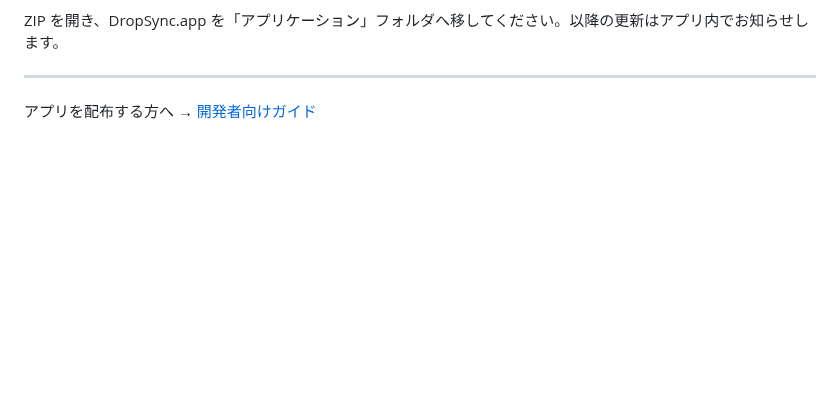
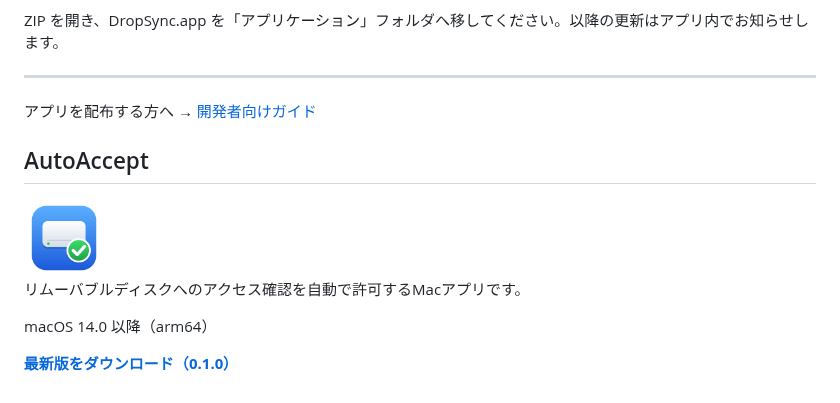
Before and after one commit to ymasaki/public-releases, a Markdown page: README.md, the part around the change. Drawn GitHub-style; pictures changed too: assets/local.autoaccept.mac.png (added); blank space fills up the shorter version.

Commit message:
Update local.autoaccept.mac 0.1.0 (19)

```diff
--- a/README.md
+++ b/README.md
@@ -37,3 +37,15 @@ ZIP を開き、DropSync.app を「アプリケーション」フォルダへ移
 ---
 
 アプリを配布する方へ → [開発者向けガイド](DEVELOPERS.md)
+
+<!-- app:local.autoaccept.mac:start -->
+## AutoAccept
+
+<img src="assets/local.autoaccept.mac.png" width="80" height="80" alt="AutoAccept">
+
+リムーバブルディスクへのアクセス確認を自動で許可するMacアプリです。
+
+macOS 14.0 以降（arm64）
+
+**[最新版をダウンロード（0.1.0）](https://github.com/ymasaki/public-releases/releases/download/local.autoaccept.mac-0.1.0-19/local.autoaccept.mac-0.1.0-19.zip)**
+<!-- app:local.autoaccept.mac:end -->
```
Also changed, not shown: 1 other file.
